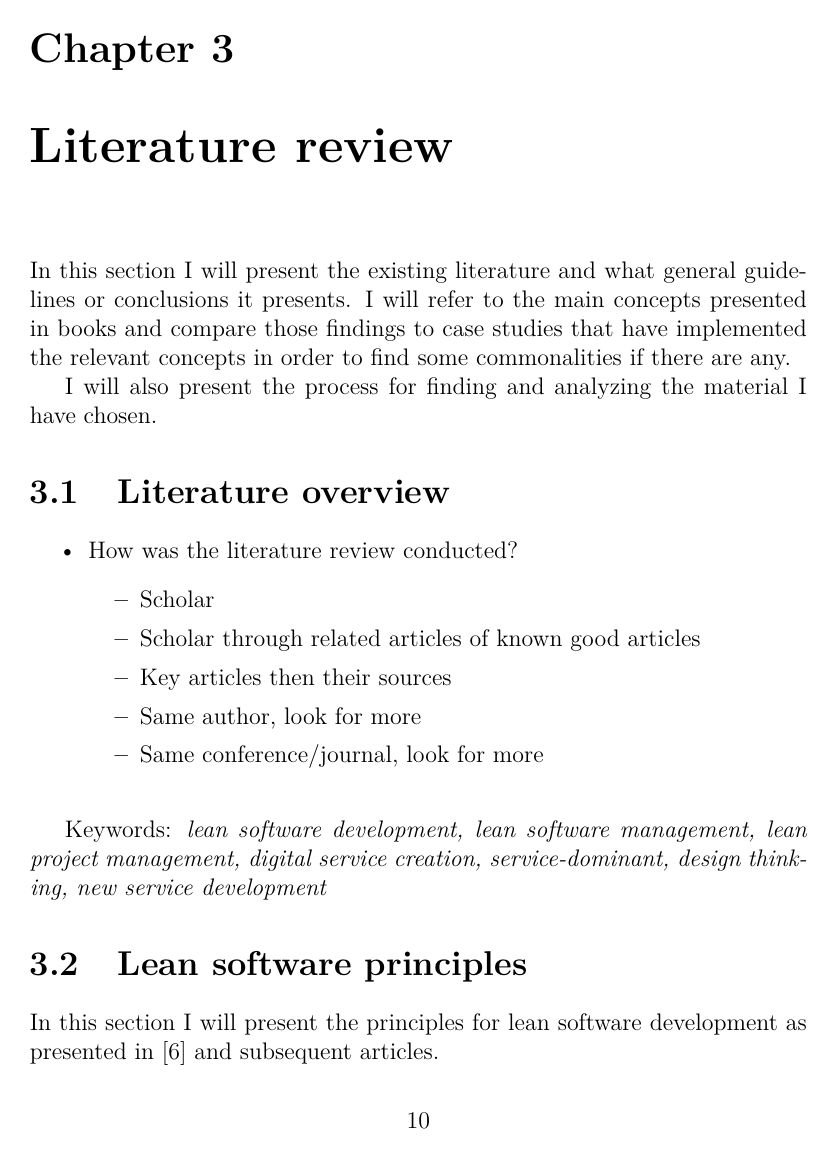
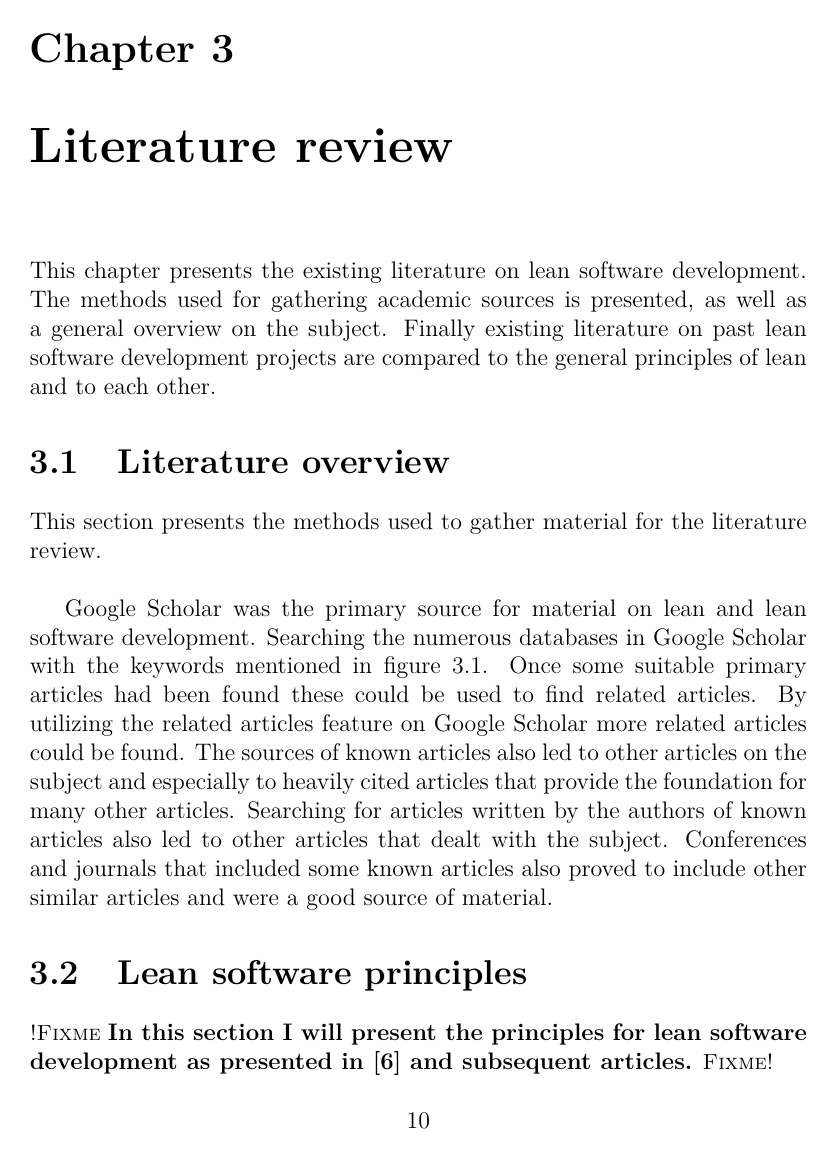
Before and after one commit to Ozzee/thesis, a LaTeX thesis (thesis.tex, which reads 3litterature.tex): page 10 of 17 before the commit and page 10 of 18 after it. Compiled offline with pdfLaTeX.

Commit message:
Literature methods description

```diff
--- a/3litterature.tex
+++ b/3litterature.tex
@@ -3,23 +3,11 @@
 \chapter{Literature review}
 \label{chapter:litterature}
 
-In this section I will present the existing literature and what general guidelines or conclusions it presents. I will refer to the main concepts presented in books and compare those findings to case studies that have implemented the relevant concepts in order to find some commonalities if there are any.
-
-I will also present the process for finding and analyzing the material I have chosen.
+This chapter presents the existing literature on lean software development. The methods used for gathering academic sources is presented, as well as a general overview on the subject. Finally existing literature on past lean software development projects are compared to the general principles of lean and to each other.
 
 \section{Literature overview}
 \label{section:litoverview}
 
-\begin{itemize}
-  \item{How was the literature review conducted?}
-  \begin{itemize}
-    \item{Scholar}
-    \item{Scholar through related articles of known good articles}
-    \item{Key articles then their sources}
-    \item{Same author, look for more}
-    \item{Same conference/journal, look for more}
-  \end{itemize}
-  \
-\end{itemize}
+This section presents the methods used to gather material for the literature review.\\
 
-Keywords: \textit{lean software development, lean software management, lean project management, digital service creation, service-dominant, design thinking, new service development}
+Google Scholar was the primary source for material on lean and lean software development. Searching the numerous databases in Google Scholar with the keywords mentioned in figure \ref{figure:keywords}. Once some suitable primary articles had been found these could be used to find related articles. By utilizing the related articles feature on Google Scholar more related articles could be found. The sources of known articles also led to other articles on the subject and especially to heavily cited articles that provide the foundation for many other articles. Searching for articles written by the authors of known articles also led to other articles that dealt with the subject. Conferences and journals that included some known articles also proved to include other similar articles and were a good source of material.
@@ -26,8 +30,11 @@ Keywords: \textit{lean software development, lean software management, lean proj
+  \end{center}
+\end{figure}
+
 
 \section{Lean software principles}
 \label{section:leansoftwareprinciples}
 
-In this section I will present the principles for lean software development as presented in \cite{poppendieck2003lean} and subsequent articles.
+\fixme{In this section I will present the principles for lean software development as presented in \cite{poppendieck2003lean} and subsequent articles.}
 
 \section{Comparison of past lean projects}
 \label{section:pastleanprojects}
```
Also changed, not shown: thesis.pdf, 3litterature.tex (16 more changed lines).
